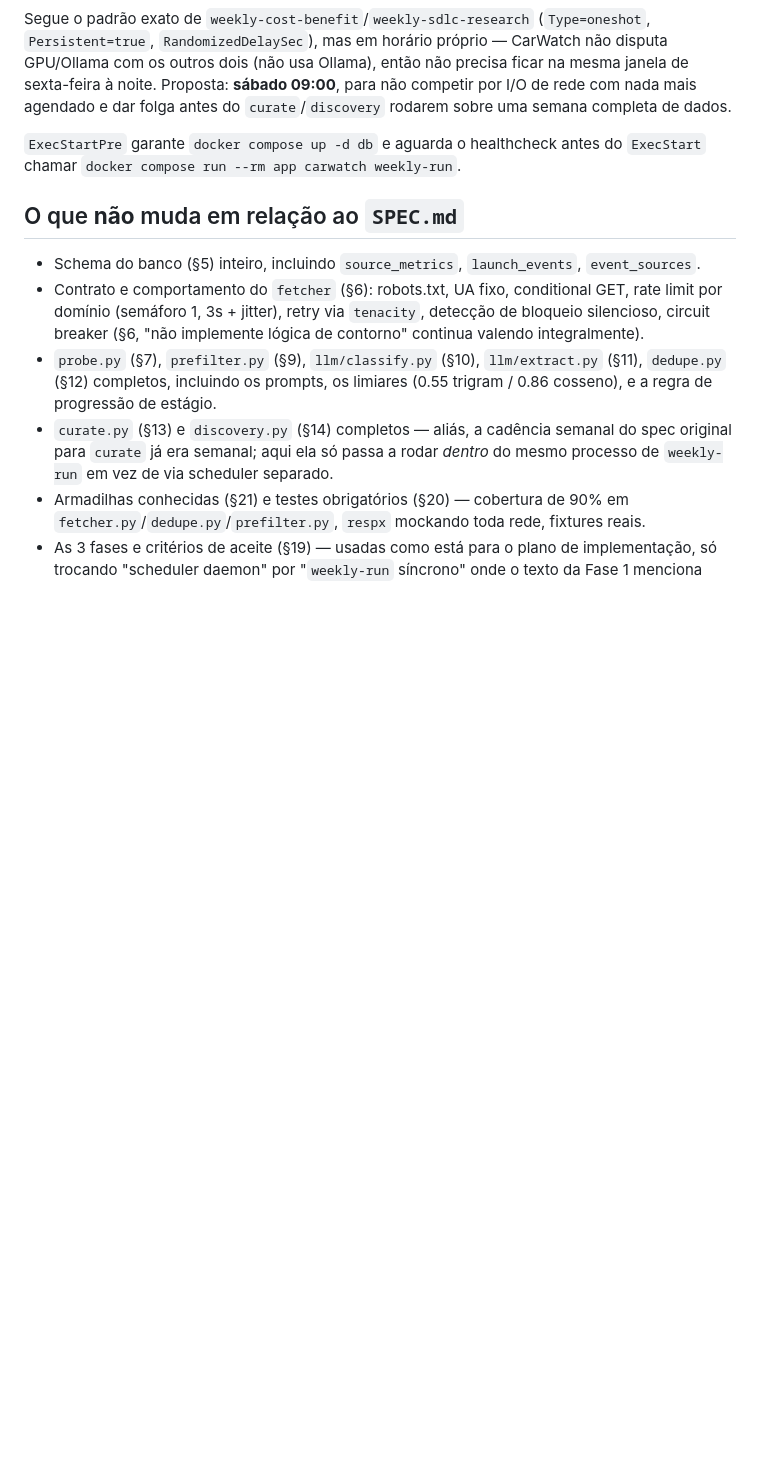
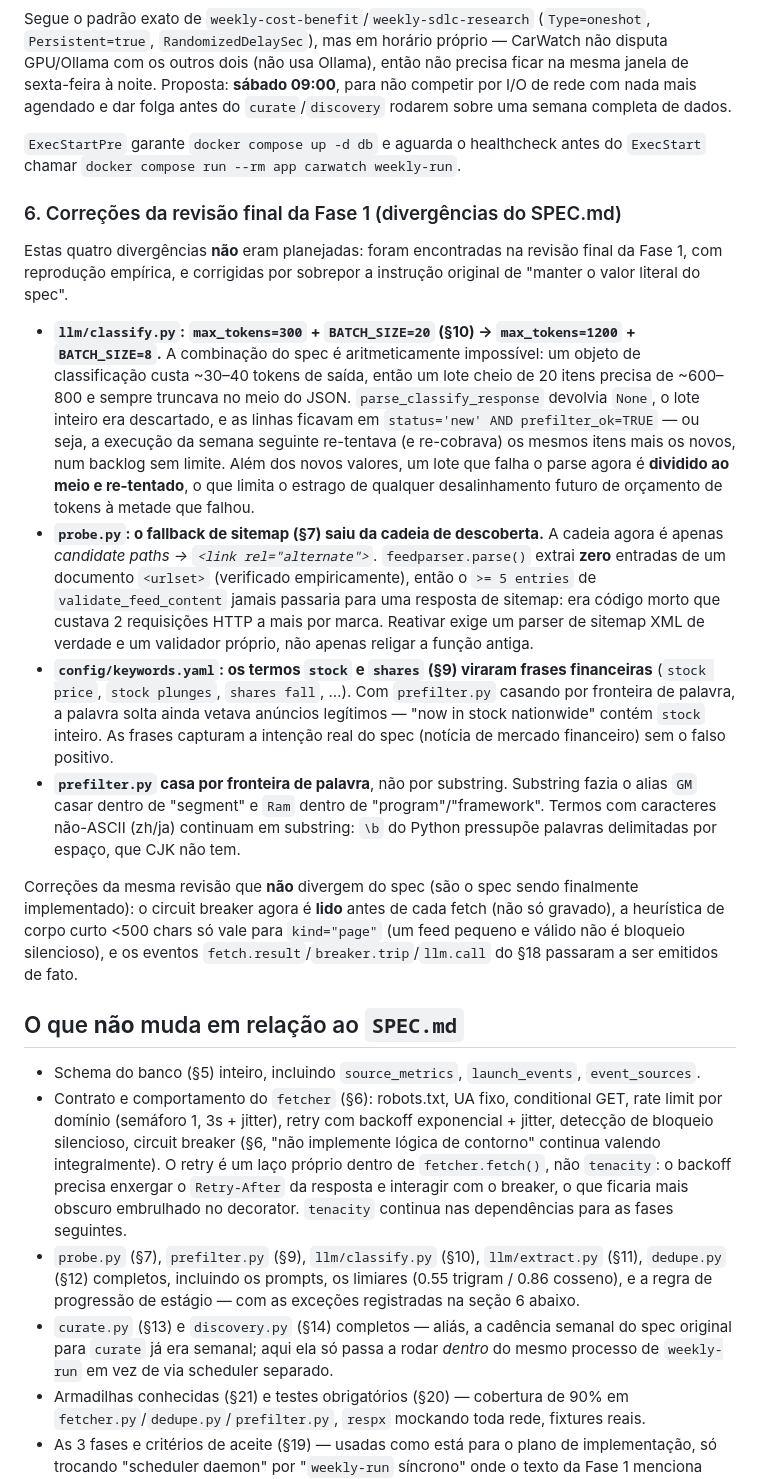
Before and after one commit to fabianobr/homelab-ai, a Markdown page: agents/carwatch/DESIGN.md, the part around the change. GitHub-like rendering; blank space fills up the shorter version.

Commit message:
docs(carwatch): registra as divergências do spec achadas na revisão da Fase 1
DESIGN.md ganha a seção 6 com as quatro divergências que NÃO eram planejadas
— foram encontradas na revisão final da Fase 1, com reprodução empírica, e
corrigidas sobrepondo a instrução original de "manter o valor literal do
spec": max_tokens/BATCH_SIZE do classify, remoção do fallback de sitemap do
probe, frases financeiras no lugar de `stock`/`shares`, e casamento por
fronteira de palavra no prefilter. Registra também as correções que não são
divergência (breaker lido antes do fetch, heurística de corpo curto só para
`kind="page"`, eventos do §18 finalmente emitidos).

Corrige de passagem a descrição do retry do fetcher em "O que não muda": o
código nunca usou `tenacity` ali — é um laço próprio, porque o backoff
precisa enxergar o `Retry-After` e conversar com o breaker.

O plano da Fase 1 recebe notas `SUPERSEDED` nos dois pontos que documentavam
os valores antigos como literais do spec (risco de tuning da Task 12 e a
cadeia de descoberta da Task 13), além do bloco de README embutido no fim.

Co-Authored-By: Claude Sonnet 5 <noreply@anthropic.com>
Claude-Session: https://claude.ai/code/session_01BsiqK4GWee7wjhH25RfiWM

```diff
--- a/agents/carwatch/DESIGN.md
+++ b/agents/carwatch/DESIGN.md
@@ -132,18 +132,66 @@ semana completa de dados.
 `ExecStartPre` garante `docker compose up -d db` e aguarda o healthcheck
 antes do `ExecStart` chamar `docker compose run --rm app carwatch weekly-run`.
 
+### 6. Correções da revisão final da Fase 1 (divergências do SPEC.md)
+
+Estas quatro divergências **não** eram planejadas: foram encontradas na
+revisão final da Fase 1, com reprodução empírica, e corrigidas por sobrepor
+a instrução original de "manter o valor literal do spec".
+
+- **`llm/classify.py`: `max_tokens=300` + `BATCH_SIZE=20` (§10) →
+  `max_tokens=1200` + `BATCH_SIZE=8`.** A combinação do spec é
+  aritmeticamente impossível: um objeto de classificação custa ~30–40 tokens
+  de saída, então um lote cheio de 20 itens precisa de ~600–800 e sempre
+  truncava no meio do JSON. `parse_classify_response` devolvia `None`, o
+  lote inteiro era descartado, e as linhas ficavam em
+  `status='new' AND prefilter_ok=TRUE` — ou seja, a execução da semana
+  seguinte re-tentava (e re-cobrava) os mesmos itens mais os novos, num
+  backlog sem limite. Além dos novos valores, um lote que falha o parse
+  agora é **dividido ao meio e re-tentado**, o que limita o estrago de
+  qualquer desalinhamento futuro de orçamento de tokens à metade que falhou.
+- **`probe.py`: o fallback de sitemap (§7) saiu da cadeia de descoberta.**
+  A cadeia agora é apenas *candidate paths → `<link rel="alternate">`*.
+  `feedparser.parse()` extrai **zero** entradas de um documento `<urlset>`
+  (verificado empiricamente), então o `>= 5 entries` de
+  `validate_feed_content` jamais passaria para uma resposta de sitemap: era
+  código morto que custava 2 requisições HTTP a mais por marca. Reativar
+  exige um parser de sitemap XML de verdade e um validador próprio, não
+  apenas religar a função antiga.
+- **`config/keywords.yaml`: os termos `stock` e `shares` (§9) viraram
+  frases financeiras** (`stock price`, `stock plunges`, `shares fall`, …).
+  Com `prefilter.py` casando por fronteira de palavra, a palavra solta ainda
+  vetava anúncios legítimos — "now in stock nationwide" contém `stock`
+  inteiro. As frases capturam a intenção real do spec (notícia de mercado
+  financeiro) sem o falso positivo.
+- **`prefilter.py` casa por fronteira de palavra**, não por substring.
+  Substring fazia o alias `GM` casar dentro de "segment" e `Ram` dentro de
+  "program"/"framework". Termos com caracteres não-ASCII (zh/ja) continuam
+  em substring: `\b` do Python pressupõe palavras delimitadas por espaço,
+  que CJK não tem.
+
+Correções da mesma revisão que **não** divergem do spec (são o spec sendo
+finalmente implementado): o circuit breaker agora é **lido** antes de cada
+fetch (não só gravado), a heurística de corpo curto <500 chars só vale para
+`kind="page"` (um feed pequeno e válido não é bloqueio silencioso), e os
+eventos `fetch.result`/`breaker.trip`/`llm.call` do §18 passaram a ser
+emitidos de fato.
+
 ## O que **não** muda em relação ao `SPEC.md`
 
 - Schema do banco (§5) inteiro, incluindo `source_metrics`,
   `launch_events`, `event_sources`.
 - Contrato e comportamento do `fetcher` (§6): robots.txt, UA fixo,
   conditional GET, rate limit por domínio (semáforo 1, 3s + jitter),
-  retry via `tenacity`, detecção de bloqueio silencioso, circuit breaker
-  (§6, "não implemente lógica de contorno" continua valendo integralmente).
+  retry com backoff exponencial + jitter, detecção de bloqueio silencioso,
+  circuit breaker (§6, "não implemente lógica de contorno" continua valendo
+  integralmente). O retry é um laço próprio dentro de `fetcher.fetch()`, não
+  `tenacity`: o backoff precisa enxergar o `Retry-After` da resposta e
+  interagir com o breaker, o que ficaria mais obscuro embrulhado no
+  decorator. `tenacity` continua nas dependências para as fases seguintes.
 - `probe.py` (§7), `prefilter.py` (§9), `llm/classify.py` (§10),
   `llm/extract.py` (§11), `dedupe.py` (§12) completos, incluindo os
   prompts, os limiares (0.55 trigram / 0.86 cosseno), e a regra de
-  progressão de estágio.
+  progressão de estágio — com as exceções registradas na seção 6 abaixo.
 - `curate.py` (§13) e `discovery.py` (§14) completos — aliás, a cadência
   semanal do spec original para `curate` já era semanal; aqui ela só
   passa a rodar *dentro* do mesmo processo de `weekly-run` em vez de via
```
Also changed, not shown: 1 other file.
